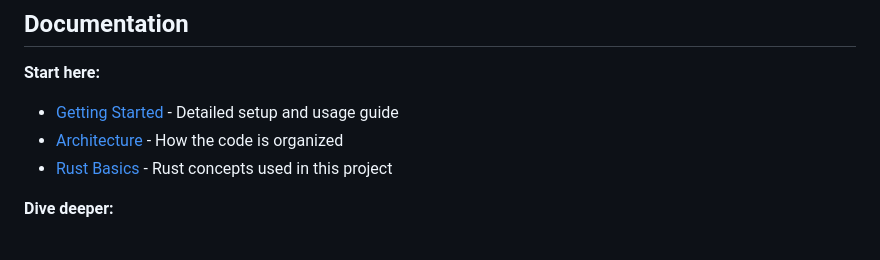
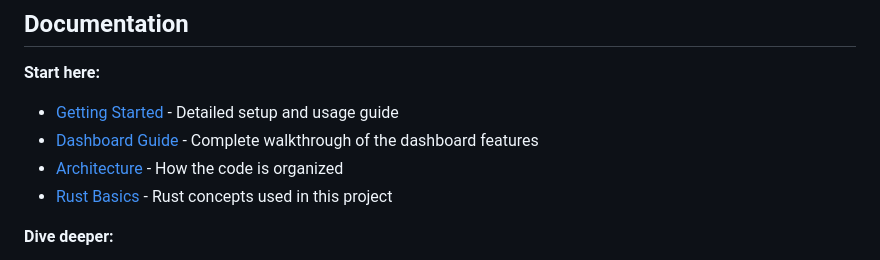
Before and after one commit to cj-taylor/codeyou-cohort-tracker, a Markdown page: README.md, the part around the change. GitHub-like rendering.

```diff
--- a/README.md
+++ b/README.md
@@ -93,6 +93,7 @@ cargo run -- deactivate old-class-name
 
 **Start here:**
 - [Getting Started](./docs/getting-started.md) - Detailed setup and usage guide
+- [Dashboard Guide](./docs/dashboard-guide.md) - Complete walkthrough of the dashboard features
 - [Architecture](./docs/architecture.md) - How the code is organized
 - [Rust Basics](./docs/rust-basics.md) - Rust concepts used in this project
 
```
Also changed, not shown: docs/README.md (+2 -0 lines), docs/getting-started.md (+7 -2 lines).
